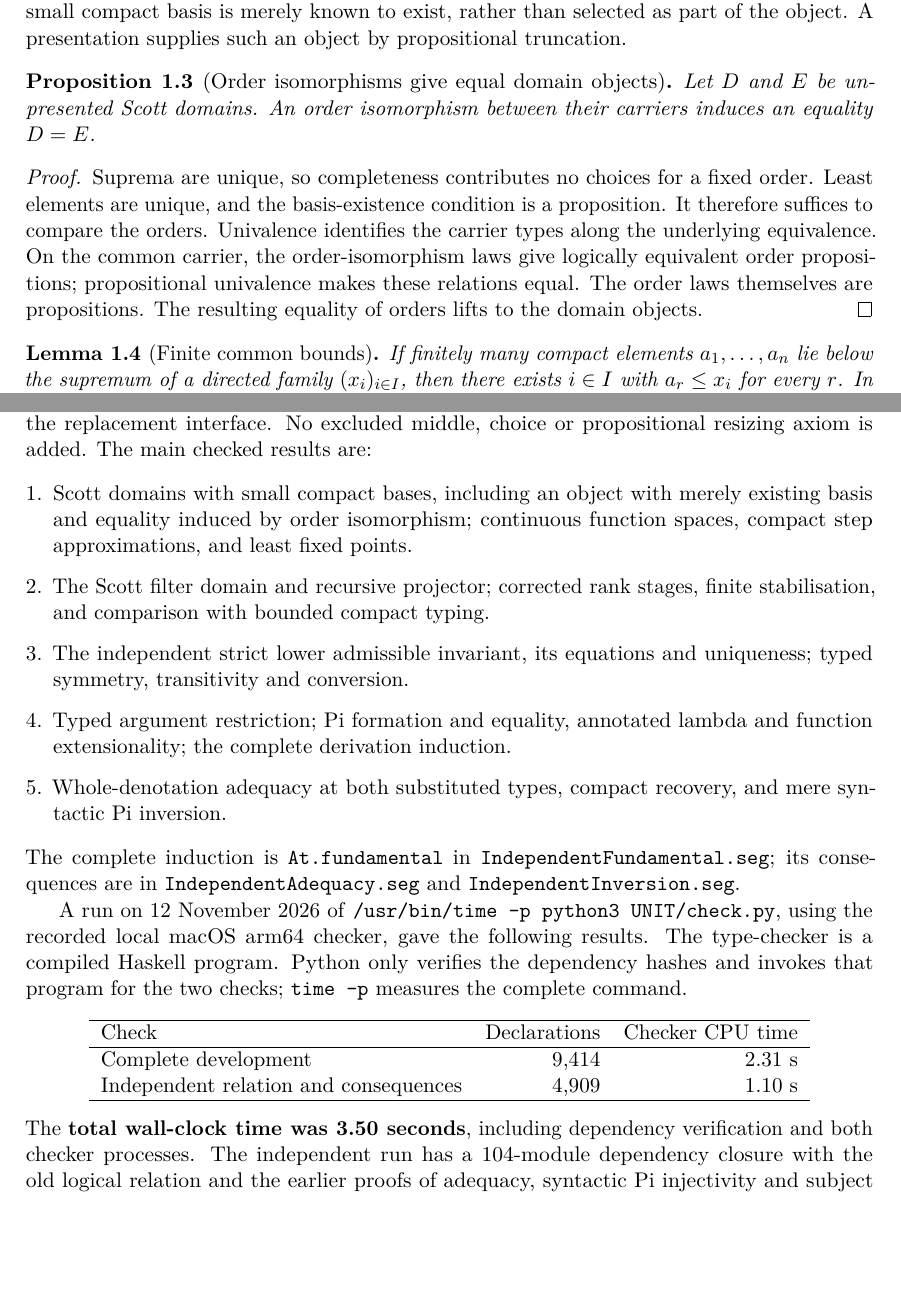
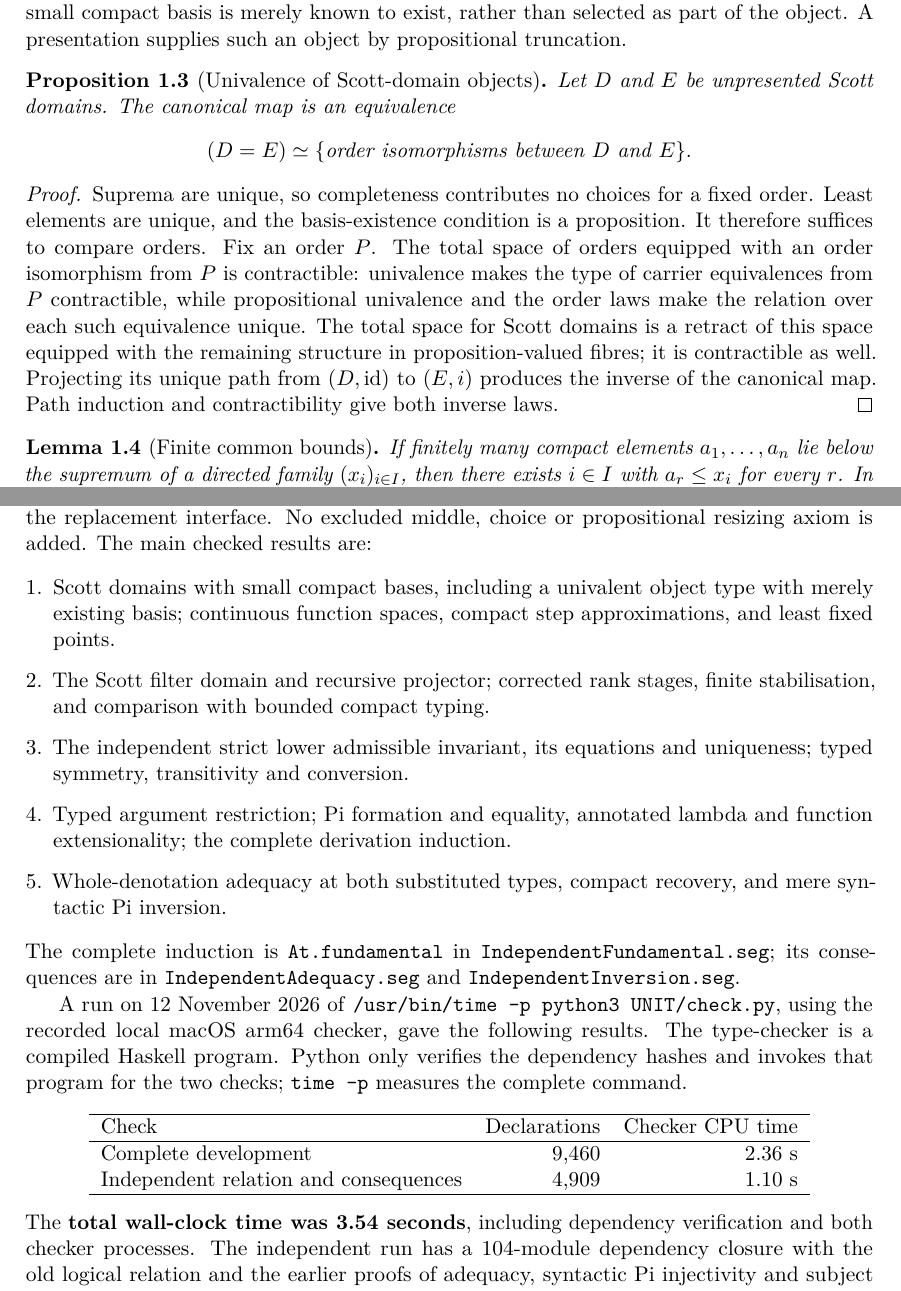
Before and after one commit to coquand/domain-semantics, a LaTeX paper (UNIT/scott-domains.tex): two parts of pages 2 and 19 of 19, joined at a grey line, cut so that both start at the same text, the shorter picture padded with empty space. Compiled offline with pdfLaTeX.

Commit message:
Prove univalence of Scott-domain objects

```diff
--- a/UNIT/scott-domains.tex
+++ b/UNIT/scott-domains.tex
@@ -111,19 +111,25 @@ For comparison of domains, we also use an \emph{unpresented} form of this
 definition: the small compact basis is merely known to exist, rather than
 selected as part of the object. A presentation supplies such an object by
 propositional truncation.
-\begin{proposition}[Order isomorphisms give equal domain objects]
-Let $D$ and $E$ be unpresented Scott domains. An order isomorphism between
-their carriers induces an equality $D=E$.
+\begin{proposition}[Univalence of Scott-domain objects]
+Let $D$ and $E$ be unpresented Scott domains. The canonical map is an
+equivalence
+\[
+ (D=E)\simeq\{\text{order isomorphisms between $D$ and $E$}\}.
+\]
 \end{proposition}
 \begin{proof}
 Suprema are unique, so completeness contributes no choices for a fixed
 order. Least elements are unique, and the basis-existence condition is a
-proposition. It therefore suffices to compare the orders. Univalence
-identifies the carrier types along the underlying equivalence. On the
-common carrier, the order-isomorphism laws give logically equivalent
-order propositions; propositional univalence makes these relations equal.
-The order laws themselves are propositions. The resulting equality of
-orders lifts to the domain objects.
+proposition. It therefore suffices to compare orders. Fix an order $P$.
+The total space of orders equipped with an order isomorphism from $P$ is
+contractible: univalence makes the type of carrier equivalences from
+$P$ contractible, while propositional univalence and the order laws make
+the relation over each such equivalence unique. The total space for Scott
+domains is a retract of this space equipped with the remaining structure
+in proposition-valued fibres; it is contractible as well. Projecting its
+unique path from $(D,\mathrm{id})$ to $(E,i)$ produces the inverse of the
+canonical map. Path induction and contractibility give both inverse laws.
 \end{proof}
 
 \begin{lemma}[Finite common bounds]\label{lem:finite}
@@ -1350,8 +1356,8 @@ propositional truncation is obtained from the replacement interface.
 No excluded middle, choice or propositional resizing axiom is added.
 The main checked results are:
 \begin{enumerate}[leftmargin=*,itemsep=3pt]
-\item Scott domains with small compact bases, including an object with merely
-existing basis and equality induced by order isomorphism; continuous function spaces,
+\item Scott domains with small compact bases, including a univalent object
+type with merely existing basis; continuous function spaces,
 compact step approximations, and least fixed points.
 \item The Scott filter domain and recursive projector; corrected rank
 stages, finite stabilisation, and comparison with bounded compact typing.
@@ -1377,12 +1383,12 @@ complete command.
 \hline
 Check & Declarations & Checker CPU time\\
 \hline
-Complete development & 9,414 & 2.31 s\\
+Complete development & 9,460 & 2.36 s\\
 Independent relation and consequences & 4,909 & 1.10 s\\
 \hline
 \end{tabular}
 \end{center}
-The \textbf{total wall-clock time was 3.50 seconds}, including dependency
+The \textbf{total wall-clock time was 3.54 seconds}, including dependency
 verification and both checker processes. The independent run has a
 104-module dependency closure with the old logical relation and the earlier
 proofs of adequacy, syntactic Pi injectivity and subject reduction out of scope. All 40 frozen
```
Also changed, not shown: UNIT/LOGICAL_RELATION_PROGRAM.md (+1 -1 lines), README.md, UNIT/README.txt, UNIT/scott-domains.pdf, 1 other file.
